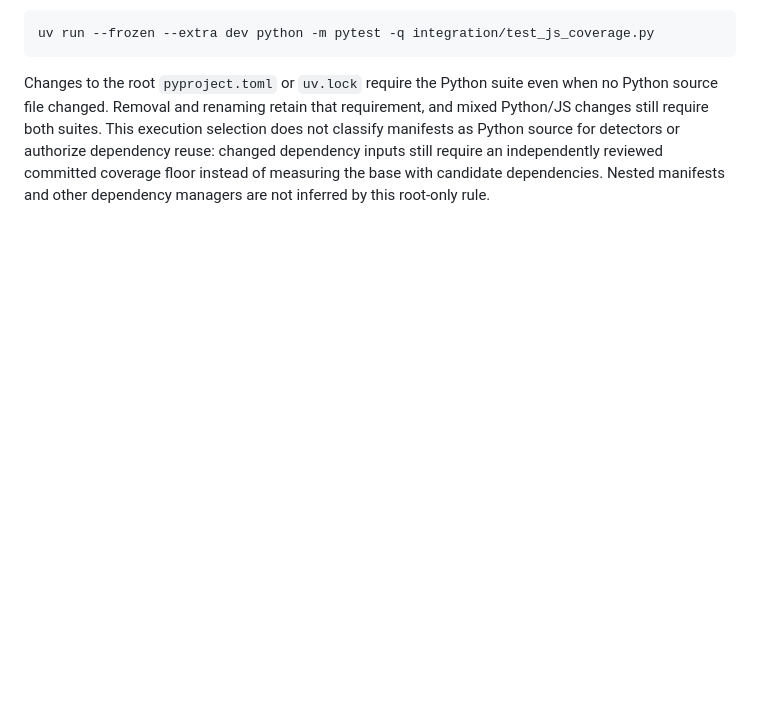
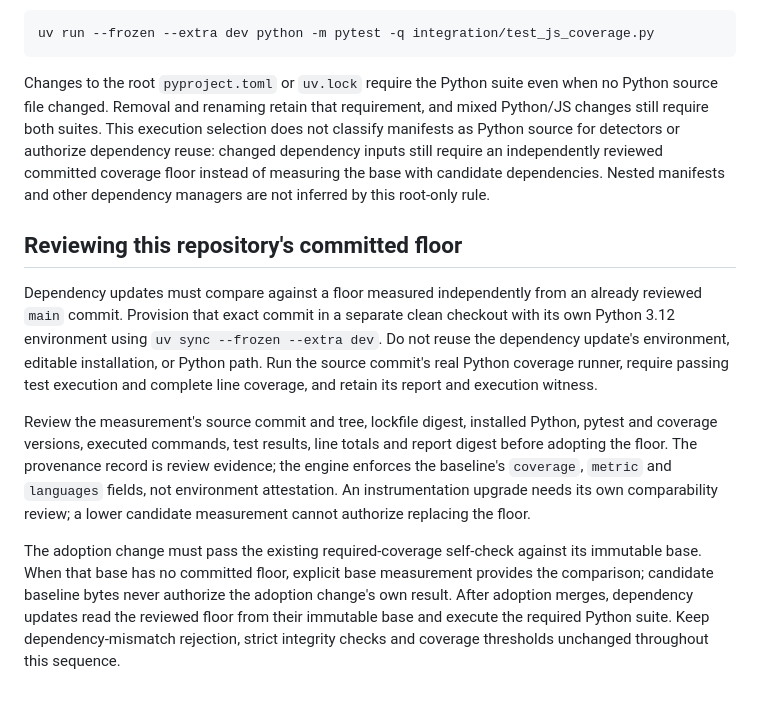
Before and after one commit to Rajveerx11/proof-of-work, a Markdown page: docs/coverage-policy.md, the part around the change. Rendered like a GitHub page; blank space fills up the shorter version.

Commit message:
Document independent review requirements for coverage floor adoption

```diff
--- a/docs/coverage-policy.md
+++ b/docs/coverage-policy.md
@@ -215,3 +215,27 @@ does not classify manifests as Python source for detectors or authorize dependen
 reuse: changed dependency inputs still require an independently reviewed committed
 coverage floor instead of measuring the base with candidate dependencies. Nested
 manifests and other dependency managers are not inferred by this root-only rule.
+
+## Reviewing this repository's committed floor
+
+Dependency updates must compare against a floor measured independently from an
+already reviewed `main` commit. Provision that exact commit in a separate clean
+checkout with its own Python 3.12 environment using `uv sync --frozen --extra dev`.
+Do not reuse the dependency update's environment, editable installation, or Python
+path. Run the source commit's real Python coverage runner, require passing test
+execution and complete line coverage, and retain its report and execution witness.
+
+Review the measurement's source commit and tree, lockfile digest, installed Python,
+pytest and coverage versions, executed commands, test results, line totals and
+report digest before adopting the floor. The provenance record is review evidence;
+the engine enforces the baseline's `coverage`, `metric` and `languages` fields, not
+environment attestation. An instrumentation upgrade needs its own comparability
+review; a lower candidate measurement cannot authorize replacing the floor.
+
+The adoption change must pass the existing required-coverage self-check against
+its immutable base. When that base has no committed floor, explicit base measurement
+provides the comparison; candidate baseline bytes never authorize the adoption
+change's own result. After adoption merges, dependency updates read the reviewed
+floor from their immutable base and execute the required Python suite. Keep
+dependency-mismatch rejection, strict integrity checks and coverage thresholds
+unchanged throughout this sequence.
```
